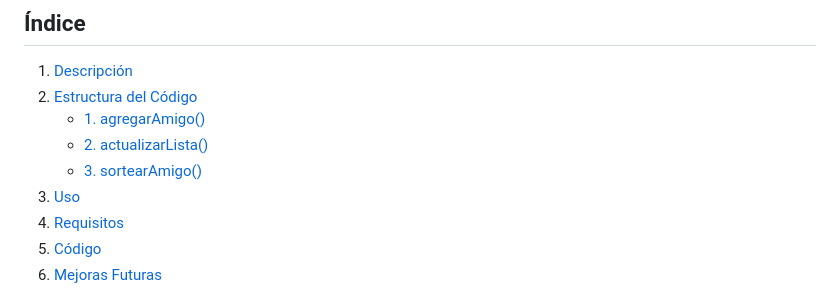
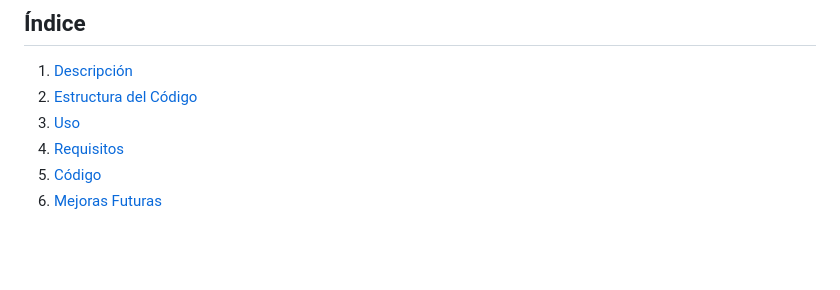
Before and after one commit to BreyanCordova/Amigo-Secreto, a Markdown page: README.md, the part around the change. Rendered like a GitHub page; blank space fills up the shorter version.

```diff
--- a/README.md
+++ b/README.md
@@ -21,9 +21,6 @@ Este proyecto es una aplicación simple desarrollada en JavaScript para gestiona
 
 1. [Descripción](#descripción)
 2. [Estructura del Código](#estructura-del-código)
-   - [1. agregarAmigo()](#1-agregaramigo)
-   - [2. actualizarLista()](#2-actualizarlista)
-   - [3. sortearAmigo()](#3-sortearamigo)
 3. [Uso](#uso)
 4. [Requisitos](#requisitos)
 5. [Código](#código)
```
